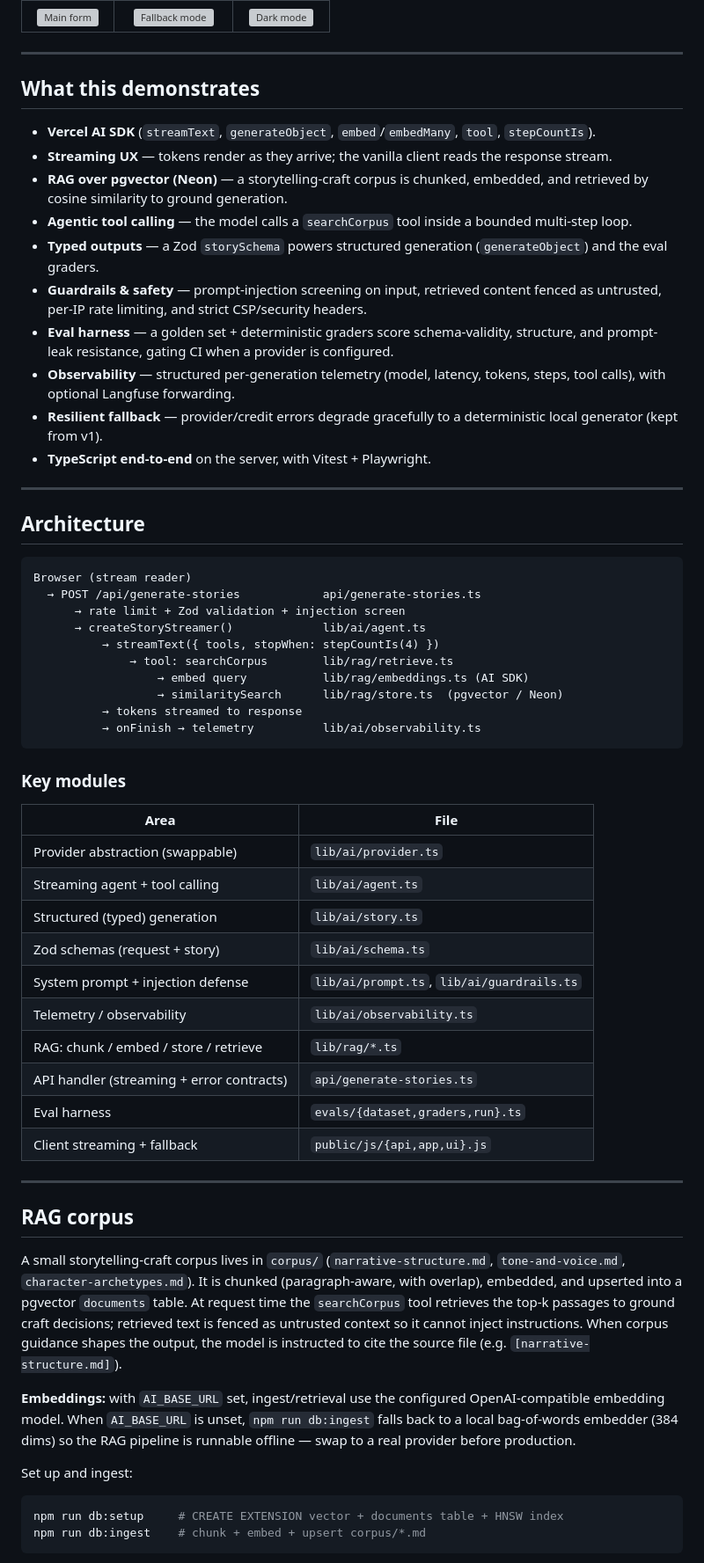
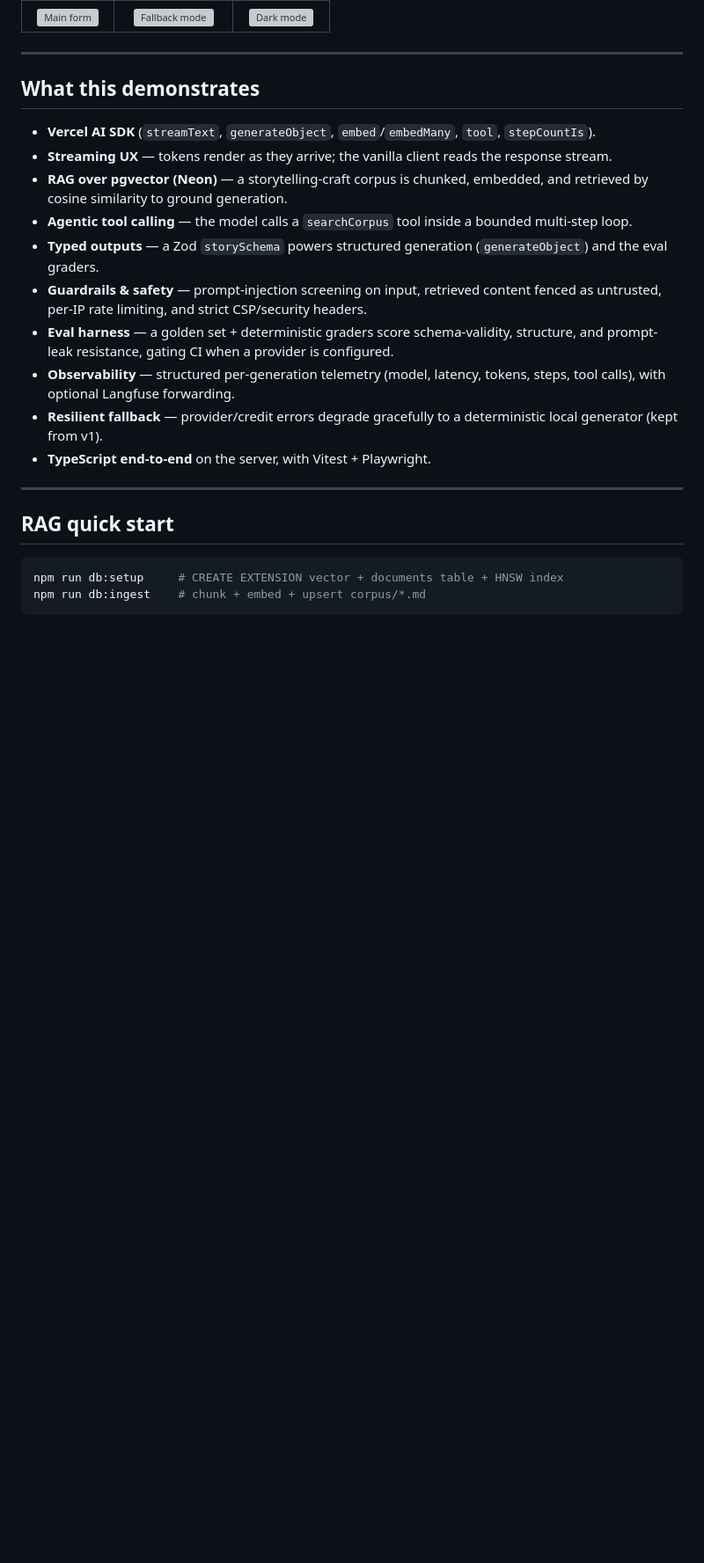
Before and after one commit to alejosworkstuff/ai-stories, a Markdown page: README.md, the part around one of its changes. Shown at 88% size. GitHub-like rendering; blank space fills up the shorter version; grey boxes are pictures that could not be loaded.

````diff
--- a/README.md
+++ b/README.md
@@ -29,45 +31,7 @@ A collaborative AI story generator built as a **production-minded AI-engineering
 
 ---
 
-## Architecture
-
-```
-Browser (stream reader)
-  → POST /api/generate-stories            api/generate-stories.ts
-      → rate limit + Zod validation + injection screen
-      → createStoryStreamer()             lib/ai/agent.ts
-          → streamText({ tools, stopWhen: stepCountIs(4) })
-              → tool: searchCorpus        lib/rag/retrieve.ts
-                  → embed query           lib/rag/embeddings.ts (AI SDK)
-                  → similaritySearch      lib/rag/store.ts  (pgvector / Neon)
-          → tokens streamed to response
-          → onFinish → telemetry          lib/ai/observability.ts
-```
-
-### Key modules
-
-| Area | File |
-| --- | --- |
-| Provider abstraction (swappable) | `lib/ai/provider.ts` |
-| Streaming agent + tool calling | `lib/ai/agent.ts` |
-| Structured (typed) generation | `lib/ai/story.ts` |
-| Zod schemas (request + story) | `lib/ai/schema.ts` |
-| System prompt + injection defense | `lib/ai/prompt.ts`, `lib/ai/guardrails.ts` |
-| Telemetry / observability | `lib/ai/observability.ts` |
-| RAG: chunk / embed / store / retrieve | `lib/rag/*.ts` |
-| API handler (streaming + error contracts) | `api/generate-stories.ts` |
-| Eval harness | `evals/{dataset,graders,run}.ts` |
-| Client streaming + fallback | `public/js/{api,app,ui}.js` |
-
----
-
-## RAG corpus
-
-A small storytelling-craft corpus lives in `corpus/` (`narrative-structure.md`, `tone-and-voice.md`, `character-archetypes.md`). It is chunked (paragraph-aware, with overlap), embedded, and upserted into a pgvector `documents` table. At request time the `searchCorpus` tool retrieves the top-k passages to ground craft decisions; retrieved text is fenced as untrusted context so it cannot inject instructions. When corpus guidance shapes the output, the model is instructed to cite the source file (e.g. `[narrative-structure.md]`).
-
-**Embeddings:** with `AI_BASE_URL` set, ingest/retrieval use the configured OpenAI-compatible embedding model. When `AI_BASE_URL` is unset, `npm run db:ingest` falls back to a local bag-of-words embedder (384 dims) so the RAG pipeline is runnable offline — swap to a real provider before production.
-
-Set up and ingest:
+## RAG quick start
 
 ```bash
 npm run db:setup     # CREATE EXTENSION vector + documents table + HNSW index
````
Also changed, not shown: other parts of README.md (+5 -27 lines), docs/ARCHITECTURE.md (added, +331 -0 lines).
